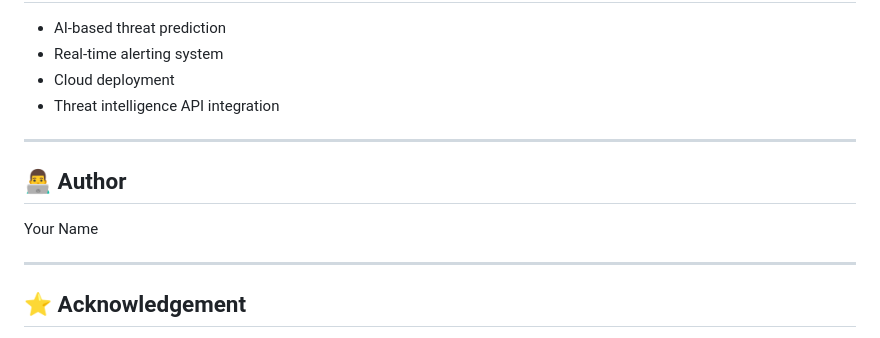
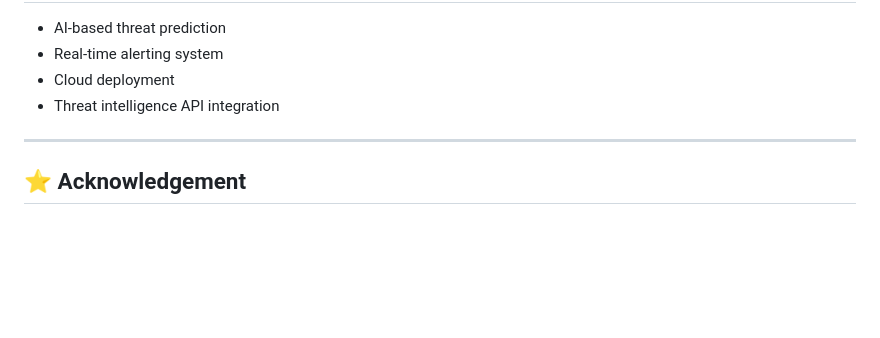
Before and after one commit to priyank5548/netsight-cybersecurity-platform, a Markdown page: README.md, the part around the change. GitHub-like rendering; blank space fills up the shorter version.

Commit message:
Remove author section from README
Removed author section from the README.

```diff
--- a/README.md
+++ b/README.md
@@ -153,11 +153,6 @@ http://127.0.0.1:5000
 
 ---
 
-## 👨‍💻 Author
-Your Name
-
----
-
 ## ⭐ Acknowledgement
 Developed during the **Digital Forensics Bootcamp** organized by
 **Gujarat Technological University (GTU)** under the
```
